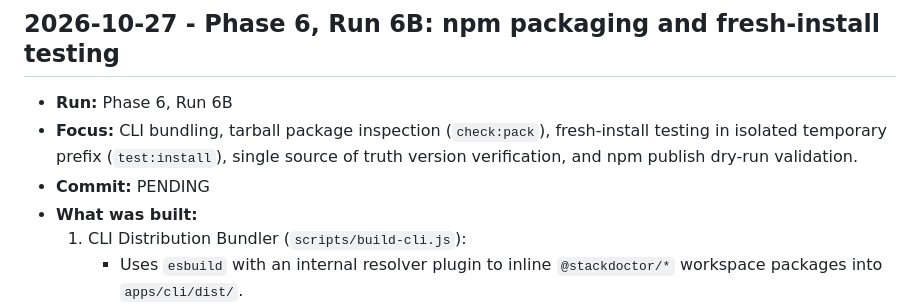
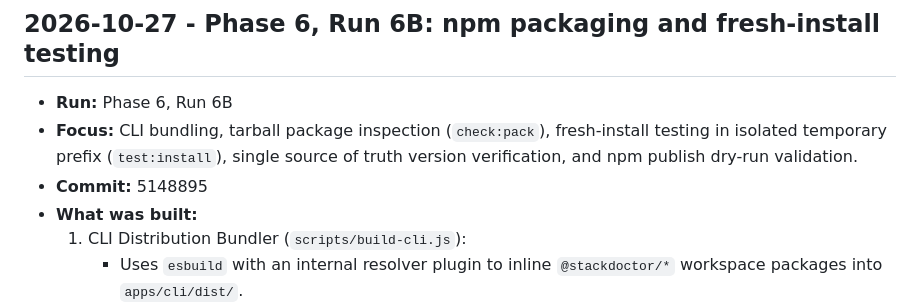
Before and after one commit to poshiyaharsh/StackDoctor, a Markdown page: docs/LOG.md, the part around the change. Rendered like a GitHub page.

Commit message:
docs: update phase tracker for Run 6B commit hash

```diff
--- a/docs/LOG.md
+++ b/docs/LOG.md
@@ -1192,7 +1192,7 @@ Newest entries at the bottom. One entry per work session or Antigravity run.
 
 - **Run:** Phase 6, Run 6B
 - **Focus:** CLI bundling, tarball package inspection (`check:pack`), fresh-install testing in isolated temporary prefix (`test:install`), single source of truth version verification, and npm publish dry-run validation.
-- **Commit:** PENDING
+- **Commit:** 5148895
 - **What was built:**
   1. CLI Distribution Bundler (`scripts/build-cli.js`):
      - Uses `esbuild` with an internal resolver plugin to inline `@stackdoctor/*` workspace packages into `apps/cli/dist/`.
```
Also changed, not shown: docs/PHASE6.md (+1 -1 lines).
